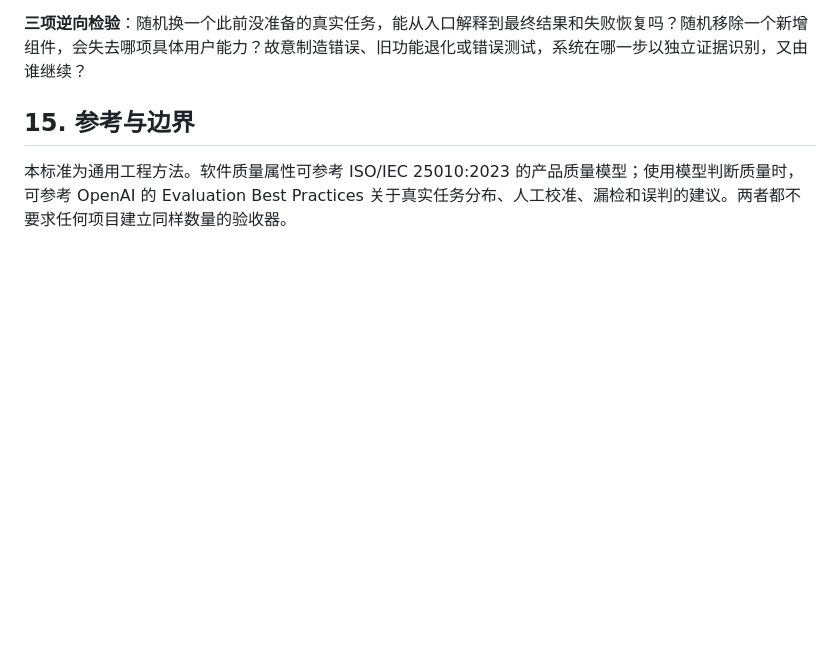
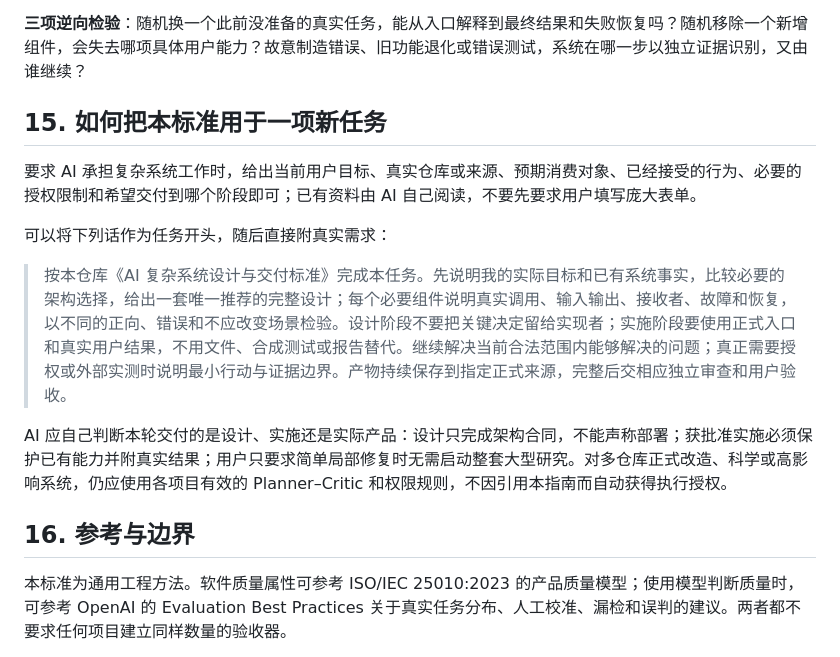
Before and after one commit to YuukiAS/AI_Research_Toolkit, a Markdown page: COMPLEX_SYSTEM_DESIGN_GUIDE.md, the part around the change. Drawn GitHub-style; blank space fills up the shorter version.

Commit message:
docs: add reusable invocation guidance to general complex-system standard

```diff
--- a/COMPLEX_SYSTEM_DESIGN_GUIDE.md
+++ b/COMPLEX_SYSTEM_DESIGN_GUIDE.md
@@ -161,7 +161,17 @@
 
 **三项逆向检验**：随机换一个此前没准备的真实任务，能从入口解释到最终结果和失败恢复吗？随机移除一个新增组件，会失去哪项具体用户能力？故意制造错误、旧功能退化或错误测试，系统在哪一步以独立证据识别，又由谁继续？
 
-## 15. 参考与边界
+## 15. 如何把本标准用于一项新任务
+
+要求 AI 承担复杂系统工作时，给出当前用户目标、真实仓库或来源、预期消费对象、已经接受的行为、必要的授权限制和希望交付到哪个阶段即可；已有资料由 AI 自己阅读，不要先要求用户填写庞大表单。
+
+可以将下列话作为任务开头，随后直接附真实需求：
+
+> 按本仓库《AI 复杂系统设计与交付标准》完成本任务。先说明我的实际目标和已有系统事实，比较必要的架构选择，给出一套唯一推荐的完整设计；每个必要组件说明真实调用、输入输出、接收者、故障和恢复，以不同的正向、错误和不应改变场景检验。设计阶段不要把关键决定留给实现者；实施阶段要使用正式入口和真实用户结果，不用文件、合成测试或报告替代。继续解决当前合法范围内能够解决的问题；真正需要授权或外部实测时说明最小行动与证据边界。产物持续保存到指定正式来源，完整后交相应独立审查和用户验收。
+
+AI 应自己判断本轮交付的是设计、实施还是实际产品：设计只完成架构合同，不能声称部署；获批准实施必须保护已有能力并附真实结果；用户只要求简单局部修复时无需启动整套大型研究。对多仓库正式改造、科学或高影响系统，仍应使用各项目有效的 Planner–Critic 和权限规则，不因引用本指南而自动获得执行授权。
+
+## 16. 参考与边界
 
 本标准为通用工程方法。软件质量属性可参考 ISO/IEC 25010:2023 的产品质量模型；使用模型判断质量时，可参考 OpenAI 的 Evaluation Best Practices 关于真实任务分布、人工校准、漏检和误判的建议。两者都不要求任何项目建立同样数量的验收器。
 
```
